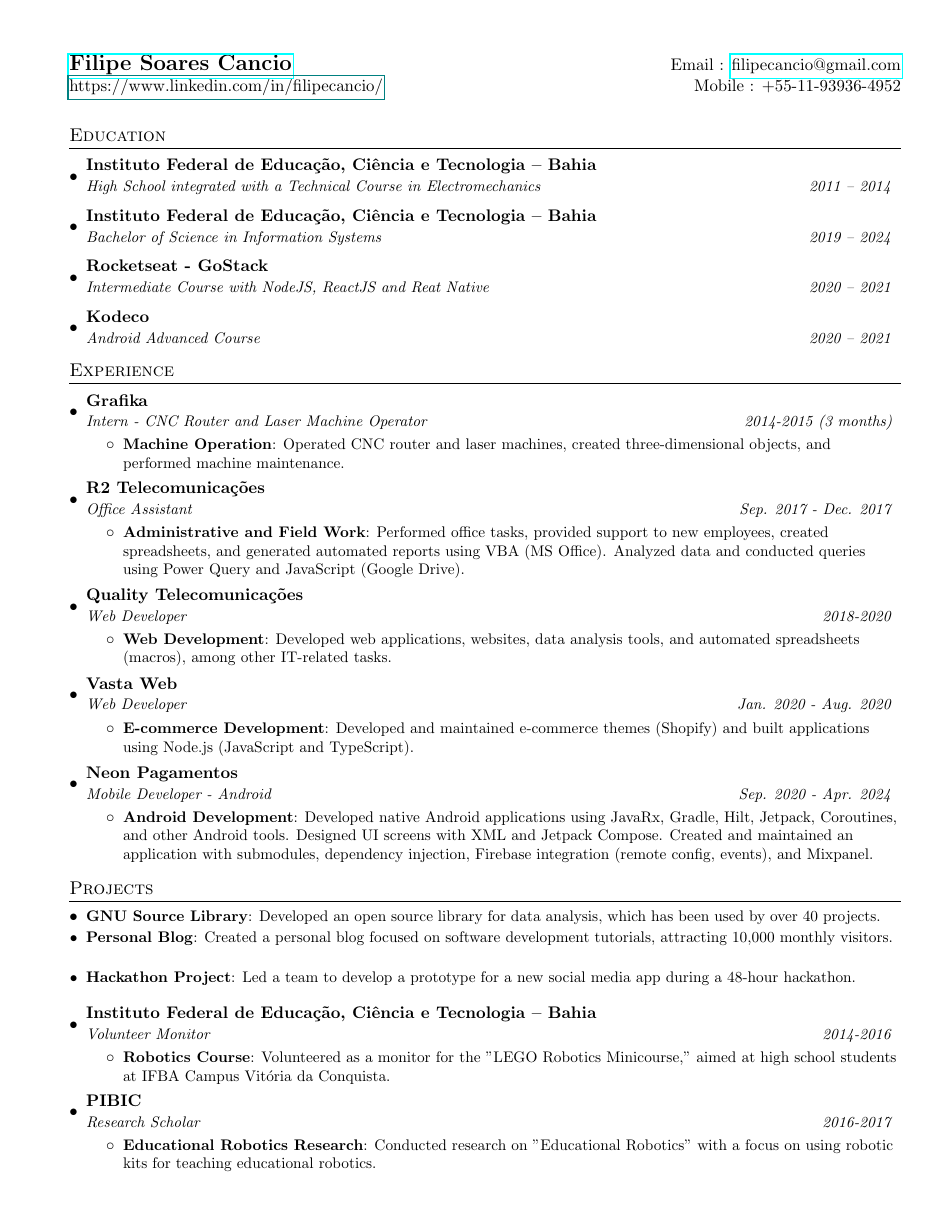
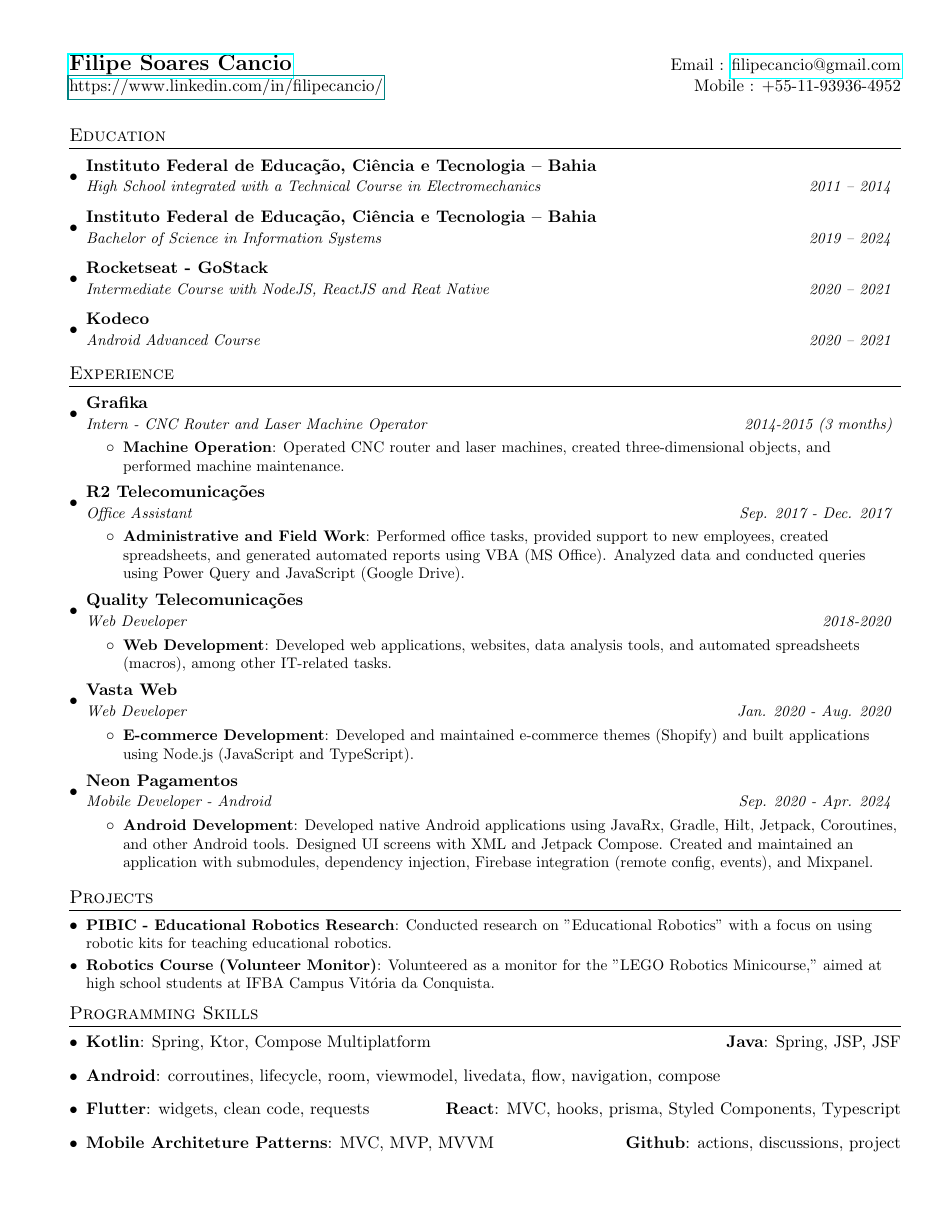
Before and after one commit to filipecancio/filipecancio, a LaTeX CV (resume/main.tex, which reads resume/sections/4_projects.tex, resume/sections/5_programming_skills.tex): page 1 of 2 before the commit and the whole page after it. Compiled offline with pdfLaTeX.

Commit message:
update info

```diff
--- a/resume/sections/4_projects.tex
+++ b/resume/sections/4_projects.tex
@@ -1,29 +1,8 @@
 \section{Projects}
   \resumeSubHeadingListStart
-    \resumeSubItem{GNU Source Library}
-      {Developed an open source library for data analysis, which has been used by over 40 projects.}
-    \resumeSubItem{Personal Blog}
-      {Created a personal blog focused on software development tutorials, attracting 10,000 monthly visitors.}
-    \resumeSubItem{Hackathon Project}
-      {Led a team to develop a prototype for a new social media app during a 48-hour hackathon.}
-  \resumeSubHeadingListEnd
-
-  \resumeSubHeadingListStart
-
-  \resumeSubheading
-    {Instituto Federal de Educação, Ciência e Tecnologia – Bahia}{}
-    {Volunteer Monitor}{2014-2016}
-    \resumeItemListStart
-      \resumeItem{Robotics Course}
-        {Volunteered as a monitor for the "LEGO Robotics Minicourse," aimed at high school students at IFBA Campus Vitória da Conquista.}
-    \resumeItemListEnd
-
-  \resumeSubheading
-    {PIBIC}{}
-    {Research Scholar}{2016-2017}
-    \resumeItemListStart
-      \resumeItem{Educational Robotics Research}
-        {Conducted research on "Educational Robotics" with a focus on using robotic kits for teaching educational robotics.}
-    \resumeItemListEnd
+    \resumeSubItem{PIBIC - Educational Robotics Research}
+      {Conducted research on "Educational Robotics" with a focus on using robotic kits for teaching educational robotics.}
+    \resumeSubItem{Robotics Course (Volunteer Monitor)}
+      {Volunteered as a monitor for the "LEGO Robotics Minicourse," aimed at high school students at IFBA Campus Vitória da Conquista.}
 
 \resumeSubHeadingListEnd
--- a/resume/sections/5_programming_skills.tex
+++ b/resume/sections/5_programming_skills.tex
@@ -1,8 +1,21 @@
 \section{Programming Skills}
  \resumeSubHeadingListStart
    \item{
-     \textbf{Languages}{: Python, Kotlin, Java, C++, SQL, Ruby}
+     \textbf{Kotlin}{: Spring, Ktor, Compose Multiplatform}
      \hfill
-     \textbf{Technologies}{: AWS, Docker, React, Kubernetes, TensorFlow}
+     \textbf{Java}{: Spring, JSP, JSF}
+   }
+   \item{
+     \textbf{Android}{: corroutines, lifecycle, room, viewmodel, livedata, flow, navigation, compose}
+   }
+   \item{
+     \textbf{Flutter}{: widgets, clean code, requests}
+     \hfill
+     \textbf{React}{: MVC, hooks, prisma, Styled Components, Typescript}
+   }
+   \item{
+     \textbf{Mobile Architeture Patterns}{: MVC, MVP, MVVM}
+     \hfill
+     \textbf{Github}{: actions, discussions, project}
    }
  \resumeSubHeadingListEnd
```
